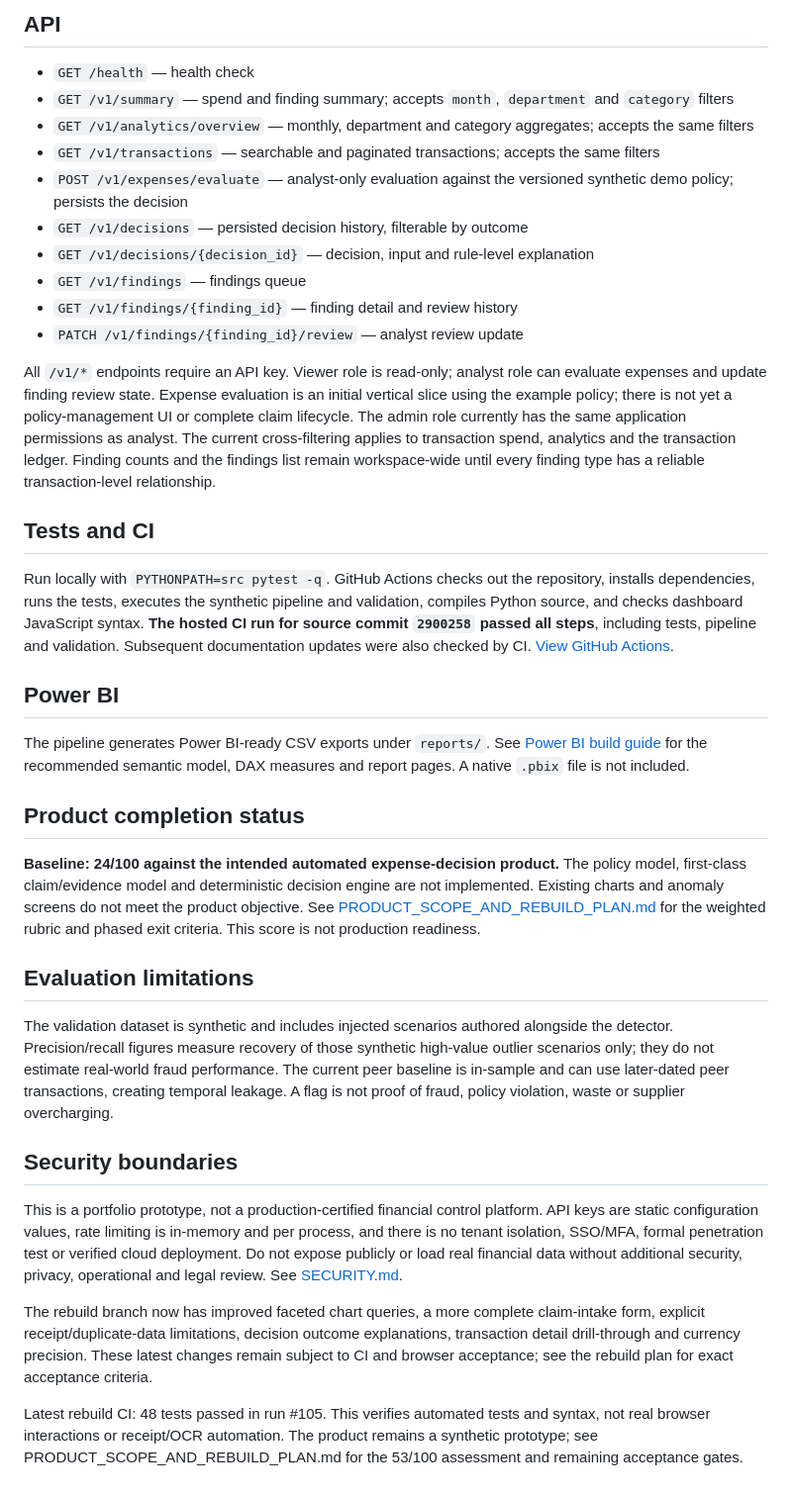
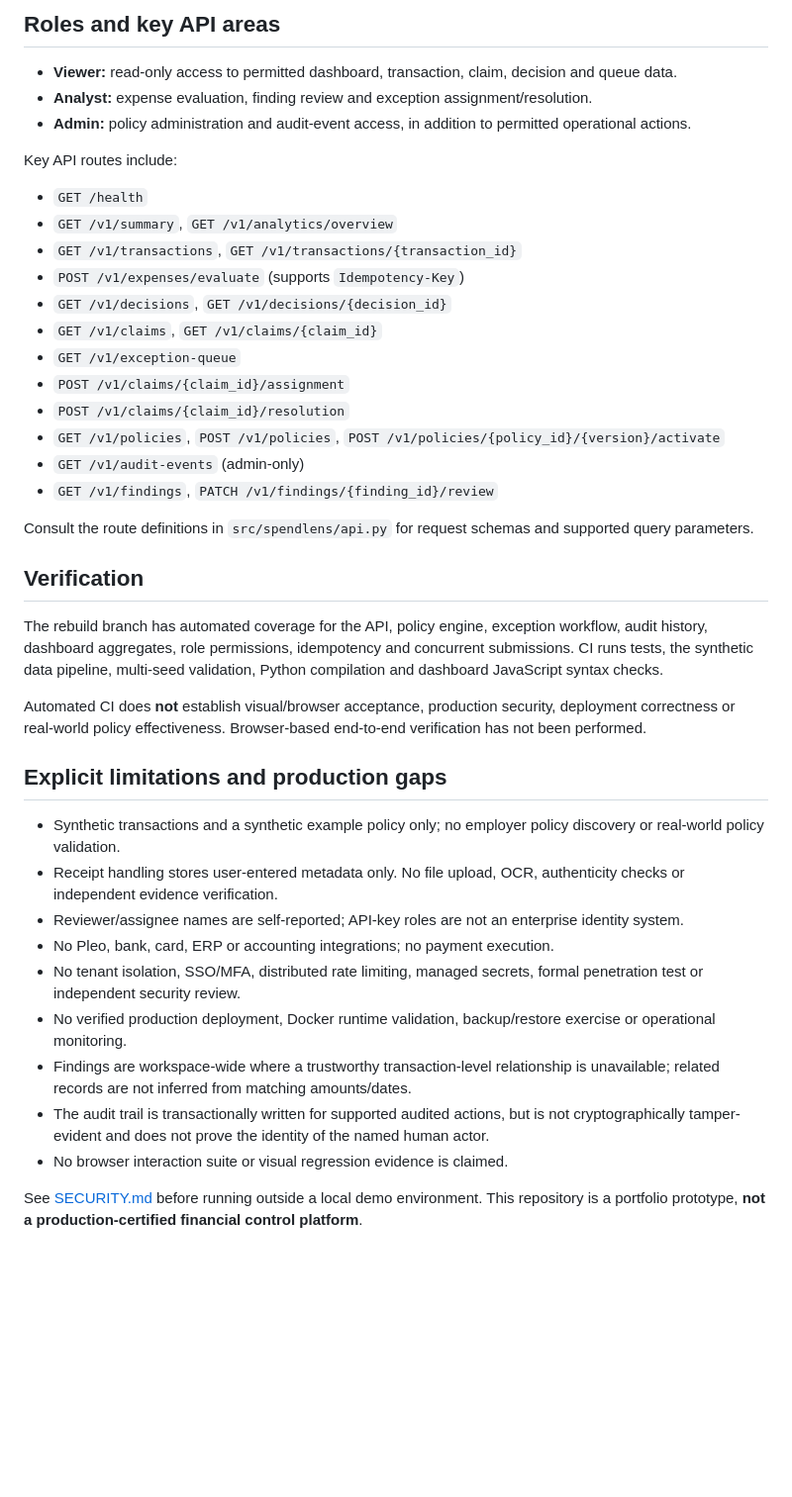
Before and after one commit to Software-vikings/Spend-lens, a Markdown page: README.md, the part around one of its changes. Shown at 99% size. GitHub-like rendering; blank space fills up the shorter version.

```diff
--- a/README.md
+++ b/README.md
@@ -70,41 +62,43 @@ Open http://127.0.0.1:8000 and enter the API key. The dashboard stores it in the
 
-## API
+## Roles and key API areas
 
-- `GET /health` — health check
-- `GET /v1/summary` — spend and finding summary; accepts `month`, `department` and `category` filters
-- `GET /v1/analytics/overview` — monthly, department and category aggregates; accepts the same filters
-- `GET /v1/transactions` — searchable and paginated transactions; accepts the same filters
-- `POST /v1/expenses/evaluate` — analyst-only evaluation against the versioned synthetic demo policy; persists the decision
-- `GET /v1/decisions` — persisted decision history, filterable by outcome
-- `GET /v1/decisions/{decision_id}` — decision, input and rule-level explanation
-- `GET /v1/findings` — findings queue
-- `GET /v1/findings/{finding_id}` — finding detail and review history
-- `PATCH /v1/findings/{finding_id}/review` — analyst review update
+- **Viewer:** read-only access to permitted dashboard, transaction, claim, decision and queue data.
+- **Analyst:** expense evaluation, finding review and exception assignment/resolution.
+- **Admin:** policy administration and audit-event access, in addition to permitted operational actions.
 
-All `/v1/*` endpoints require an API key. Viewer role is read-only; analyst role can evaluate expenses and update finding review state. Expense evaluation is an initial vertical slice using the example policy; there is not yet a policy-management UI or complete claim lifecycle. The admin role currently has the same application permissions as analyst. The current cross-filtering applies to transaction spend, analytics and the transaction ledger. Finding counts and the findings list remain workspace-wide until every finding type has a reliable transaction-level relationship.
+Key API routes include:
 
-## Tests and CI
+- `GET /health`
+- `GET /v1/summary`, `GET /v1/analytics/overview`
+- `GET /v1/transactions`, `GET /v1/transactions/{transaction_id}`
+- `POST /v1/expenses/evaluate` (supports `Idempotency-Key`)
+- `GET /v1/decisions`, `GET /v1/decisions/{decision_id}`
+- `GET /v1/claims`, `GET /v1/claims/{claim_id}`
+- `GET /v1/exception-queue`
+- `POST /v1/claims/{claim_id}/assignment`
+- `POST /v1/claims/{claim_id}/resolution`
+- `GET /v1/policies`, `POST /v1/policies`, `POST /v1/policies/{policy_id}/{version}/activate`
+- `GET /v1/audit-events` (admin-only)
+- `GET /v1/findings`, `PATCH /v1/findings/{finding_id}/review`
 
-Run locally with `PYTHONPATH=src pytest -q`. GitHub Actions checks out the repository, installs dependencies, runs the tests, executes the synthetic pipeline and validation, compiles Python source, and checks dashboard JavaScript syntax. **The hosted CI run for source commit `2900258` passed all steps**, including tests, pipeline and validation. Subsequent documentation updates were also checked by CI. [View GitHub Actions](https://github.com/Software-vikings/Spend-lens/actions).
+Consult the route definitions in `src/spendlens/api.py` for request schemas and supported query parameters.
 
-## Power BI
+## Verification
 
-The pipeline generates Power BI-ready CSV exports under `reports/`. See [Power BI build guide](powerbi/POWER_BI_BUILD_GUIDE.md) for the recommended semantic model, DAX measures and report pages. A native `.pbix` file is not included.
+The rebuild branch has automated coverage for the API, policy engine, exception workflow, audit history, dashboard aggregates, role permissions, idempotency and concurrent submissions. CI runs tests, the synthetic data pipeline, multi-seed validation, Python compilation and dashboard JavaScript syntax checks.
 
-## Product completion status
+Automated CI does **not** establish visual/browser acceptance, production security, deployment correctness or real-world policy effectiveness. Browser-based end-to-end verification has not been performed.
 
-**Baseline: 24/100 against the intended automated expense-decision product.** The policy model, first-class claim/evidence model and deterministic decision engine are not implemented. Existing charts and anomaly screens do not meet the product objective. See [PRODUCT_SCOPE_AND_REBUILD_PLAN.md](PRODUCT_SCOPE_AND_REBUILD_PLAN.md) for the weighted rubric and phased exit criteria. This score is not production readiness.
+## Explicit limitations and production gaps
 
-## Evaluation limitations
+- Synthetic transactions and a synthetic example policy only; no employer policy discovery or real-world policy validation.
+- Receipt handling stores user-entered metadata only. No file upload, OCR, authenticity checks or independent evidence verification.
+- Reviewer/assignee names are self-reported; API-key roles are not an enterprise identity system.
+- No Pleo, bank, card, ERP or accounting integrations; no payment execution.
+- No tenant isolation, SSO/MFA, distributed rate limiting, managed secrets, formal penetration test or independent security review.
+- No verified production deployment, Docker runtime validation, backup/restore exercise or operational monitoring.
+- Findings are workspace-wide where a trustworthy transaction-level relationship is unavailable; related records are not inferred from matching amounts/dates.
+- The audit trail is transactionally written for supported audited actions, but is not cryptographically tamper-evident and does not prove the identity of the named human actor.
+- No browser interaction suite or visual regression evidence is claimed.
 
-The validation dataset is synthetic and includes injected scenarios authored alongside the detector. Precision/recall figures measure recovery of those synthetic high-value outlier scenarios only; they do not estimate real-world fraud performance. The current peer baseline is in-sample and can use later-dated peer transactions, creating temporal leakage. A flag is not proof of fraud, policy violation, waste or supplier overcharging.
-
-## Security boundaries
-
-This is a portfolio prototype, not a production-certified financial control platform. API keys are static configuration values, rate limiting is in-memory and per process, and there is no tenant isolation, SSO/MFA, formal penetration test or verified cloud deployment. Do not expose publicly or load real financial data without additional security, privacy, operational and legal review. See [SECURITY.md](SECURITY.md).
-
-
-The rebuild branch now has improved faceted chart queries, a more complete claim-intake form, explicit receipt/duplicate-data limitations, decision outcome explanations, transaction detail drill-through and currency precision. These latest changes remain subject to CI and browser acceptance; see the rebuild plan for exact acceptance criteria.
-
-
-Latest rebuild CI: 48 tests passed in run #105. This verifies automated tests and syntax, not real browser interactions or receipt/OCR automation. The product remains a synthetic prototype; see PRODUCT_SCOPE_AND_REBUILD_PLAN.md for the 53/100 assessment and remaining acceptance gates.
+See [SECURITY.md](SECURITY.md) before running outside a local demo environment. This repository is a portfolio prototype, **not a production-certified financial control platform**.
```
Also changed, not shown: other parts of README.md (+29 -37 lines).
